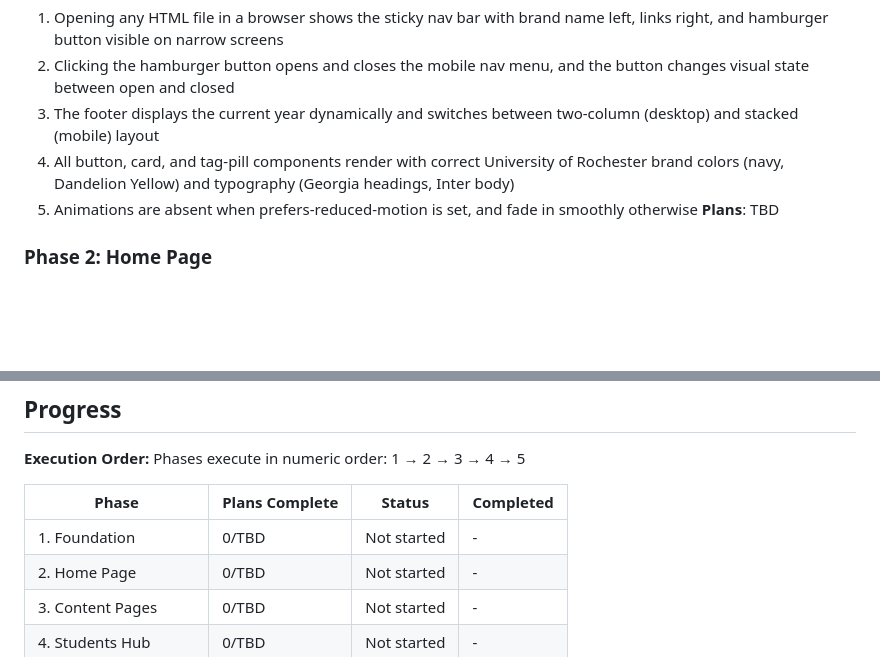
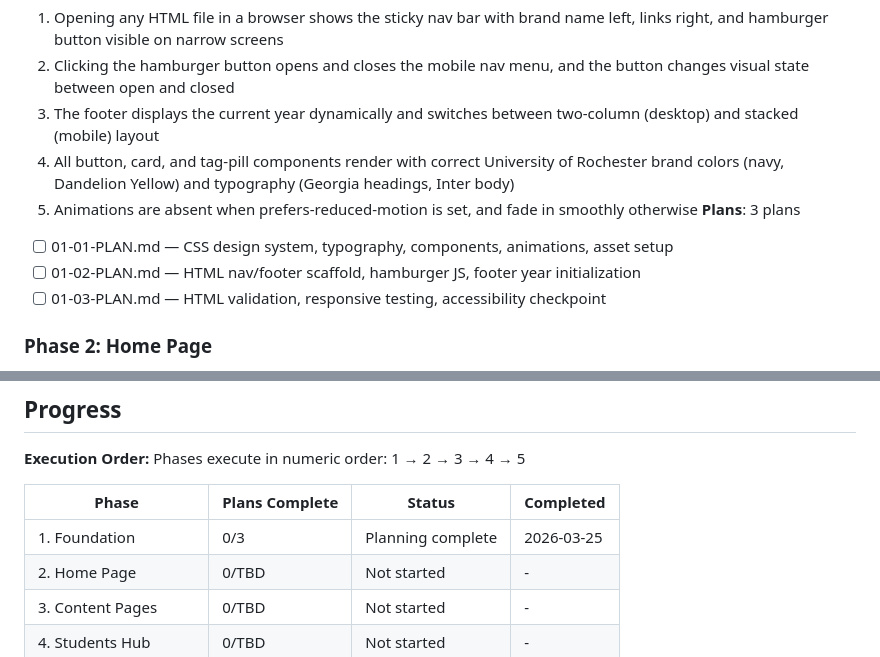
Before and after one commit to ibarron9216/ibarron.dev, a Markdown page: .planning/ROADMAP.md, 2 parts joined by grey strips. GitHub-like rendering; blank space fills up the shorter version.

Commit message:
docs: finalize Phase 1 plans in roadmap
- Phase 1: 3 plans (CSS system, HTML scaffold, validation checkpoint)
- Each plan specifies wave number, dependencies, requirements coverage
- Total 34 requirements covered across three plans
- Ready for execution: Plan 01 (Wave 1), Plan 02 (Wave 2), Plan 03 (Wave 3)

```diff
--- a/.planning/ROADMAP.md
+++ b/.planning/ROADMAP.md
@@ -30,7 +30,10 @@ Decimal phases appear between their surrounding integers in numeric order.
   3. The footer displays the current year dynamically and switches between two-column (desktop) and stacked (mobile) layout
   4. All button, card, and tag-pill components render with correct University of Rochester brand colors (navy, Dandelion Yellow) and typography (Georgia headings, Inter body)
   5. Animations are absent when prefers-reduced-motion is set, and fade in smoothly otherwise
-**Plans**: TBD
+**Plans**: 3 plans
+- [ ] 01-01-PLAN.md — CSS design system, typography, components, animations, asset setup
+- [ ] 01-02-PLAN.md — HTML nav/footer scaffold, hamburger JS, footer year initialization
+- [ ] 01-03-PLAN.md — HTML validation, responsive testing, accessibility checkpoint
 
 ### Phase 2: Home Page
 **Goal**: A visitor can read Dr. Barron's identity, affiliation, bio, and navigate to the three main sections from the home page
@@ -85,7 +88,7 @@ Phases execute in numeric order: 1 → 2 → 3 → 4 → 5
 
 | Phase | Plans Complete | Status | Completed |
 |-------|----------------|--------|-----------|
-| 1. Foundation | 0/TBD | Not started | - |
+| 1. Foundation | 0/3 | Planning complete | 2026-03-25 |
 | 2. Home Page | 0/TBD | Not started | - |
 | 3. Content Pages | 0/TBD | Not started | - |
 | 4. Students Hub | 0/TBD | Not started | - |
```
